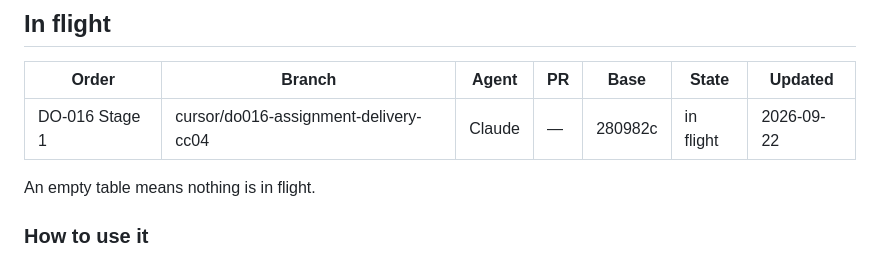
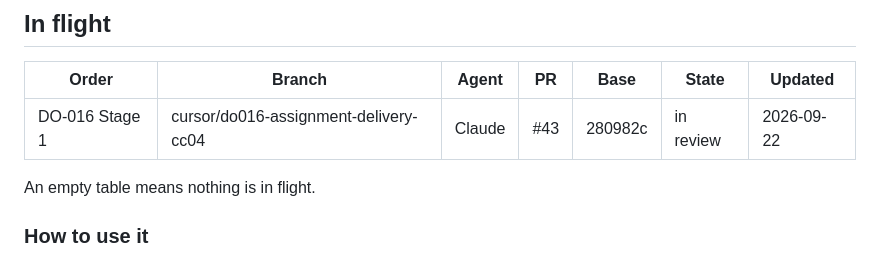
Before and after one commit to HanzoRazer/Master-All-Strings, a Markdown page: docs/development/IN_FLIGHT.md, the part around the change. GitHub-like rendering.

Commit message:
docs(education): record draft PR #43
Co-Authored-By: Claude Opus 5 (1M context) <noreply@anthropic.com>

```diff
--- a/docs/development/IN_FLIGHT.md
+++ b/docs/development/IN_FLIGHT.md
@@ -12,7 +12,7 @@ pull request merges the next branch clears it.
 
 | Order | Branch | Agent | PR | Base | State | Updated |
 | --- | --- | --- | --- | --- | --- | --- |
-| DO-016 Stage 1 | cursor/do016-assignment-delivery-cc04 | Claude | — | 280982c | in flight | 2026-09-22 |
+| DO-016 Stage 1 | cursor/do016-assignment-delivery-cc04 | Claude | #43 | 280982c | in review | 2026-09-22 |
 
 An empty table means nothing is in flight.
 
```
